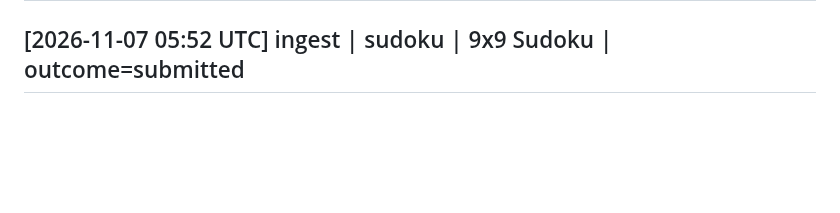
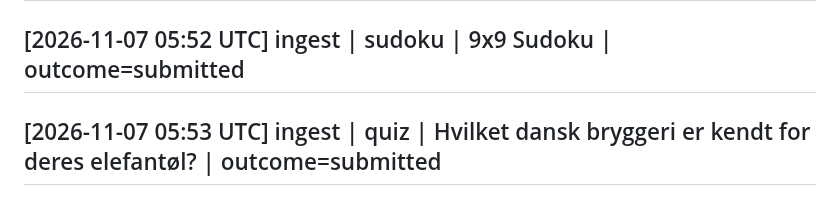
Before and after one commit to simonellefsen/klub-lotto, a Markdown page: wiki/log.md, the part around the change. GitHub-like rendering; blank space fills up the shorter version.

Commit message:
docs: [2026-11-07 05:53 UTC] ingest | quiz | Hvilket dansk bryggeri er kendt for deres elefantøl? | outcome=submitted

```diff
--- a/wiki/log.md
+++ b/wiki/log.md
@@ -1954,3 +1954,5 @@ Browse with `grep '^## \[' wiki/log.md | tail -10`.
 ## [2026-11-06 05:12 UTC] ingest | blok for blok | Reach 200 points (1010!-style block puzzle) | outcome=submitted
 
 ## [2026-11-07 05:52 UTC] ingest | sudoku | 9x9 Sudoku | outcome=submitted
+
+## [2026-11-07 05:53 UTC] ingest | quiz | Hvilket dansk bryggeri er kendt for deres elefantøl? | outcome=submitted
```
Also changed, not shown: wiki/sources/quiz-20261107-055302.md (added, +43 -0 lines), 1 other file.
